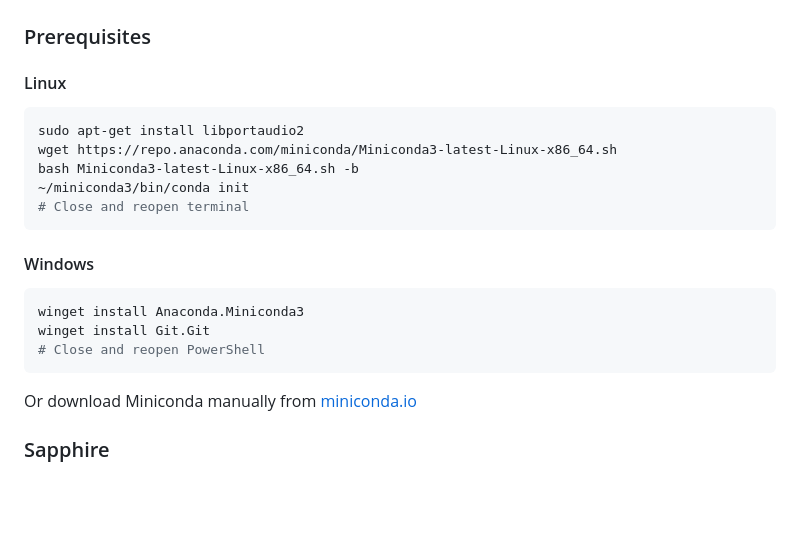
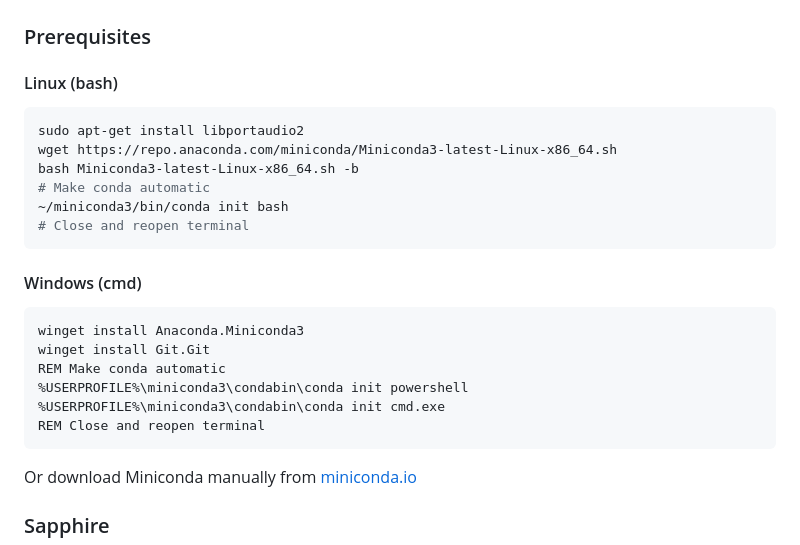
Before and after one commit to codemaker1023/sapphire_ai_agent, a Markdown page: README.md, the part around the change. Drawn GitHub-style; blank space fills up the shorter version.

Commit message:
changed powershell to bat

````diff
--- a/README.md
+++ b/README.md
@@ -89,22 +89,26 @@ You talk to it, but it's her that talks back. Customize your own virtual persona
 
 ### Prerequisites
 
-#### Linux
+#### Linux (bash)
 
 ```bash
 sudo apt-get install libportaudio2
 wget https://repo.anaconda.com/miniconda/Miniconda3-latest-Linux-x86_64.sh
 bash Miniconda3-latest-Linux-x86_64.sh -b
-~/miniconda3/bin/conda init
+# Make conda automatic
+~/miniconda3/bin/conda init bash
 # Close and reopen terminal
 ```
 
-#### Windows
+#### Windows (cmd)
 
-```powershell
+```bat
 winget install Anaconda.Miniconda3
 winget install Git.Git
-# Close and reopen PowerShell
+REM Make conda automatic
+%USERPROFILE%\miniconda3\condabin\conda init powershell
+%USERPROFILE%\miniconda3\condabin\conda init cmd.exe
+REM Close and reopen terminal
 ```
 
 Or download Miniconda manually from [miniconda.io](https://docs.conda.io/en/latest/miniconda.html)
````
